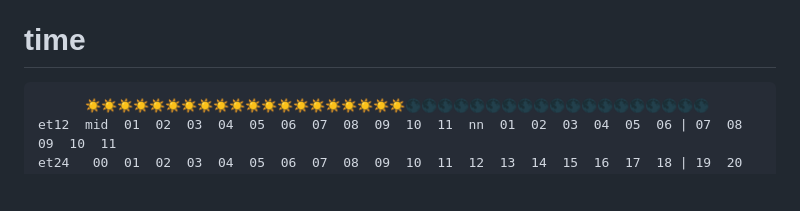
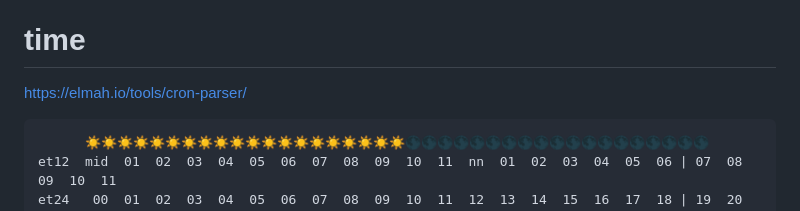
Before and after one commit to derring-do/derek-zoolander-repo-for-people-who-cant-configure-good-and-wanna-learn-to-do-other-stuff-good-too, a Markdown page: README.md, the part around the change. GitHub-like rendering; blank space fills up the shorter version.

```diff
--- a/README.md
+++ b/README.md
@@ -27,7 +27,7 @@
 <!-- /TOC -->
 
 # time
-
+https://elmah.io/tools/cron-parser/
 <pre>
       ☀️☀️☀️☀️☀️☀️☀️☀️☀️☀️☀️☀️☀️☀️☀️☀️☀️☀️☀️☀️🌑🌑🌑🌑🌑🌑🌑🌑🌑🌑🌑🌑🌑🌑🌑🌑🌑🌑🌑
 et12  mid  01  02  03  04  05  06  07  08  09  10  11  nn  01  02  03  04  05  06 | 07  08  09  10  11
```
